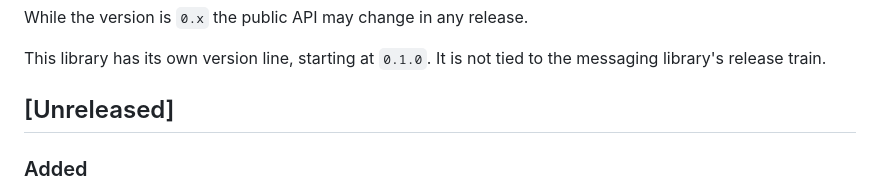
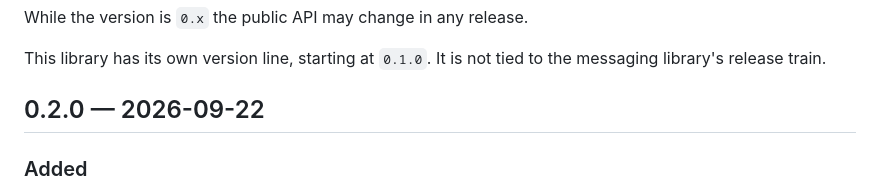
Before and after one commit to AceMQ-Company/acemq-java-amqp-workloads, a Markdown page: CHANGELOG.md, the part around the change. Drawn GitHub-style.

```diff
--- a/CHANGELOG.md
+++ b/CHANGELOG.md
@@ -8,7 +8,7 @@ While the version is `0.x` the public API may change in any release.
 This library has its own version line, starting at `0.1.0`. It is not tied to
 the messaging library's release train.
 
-## [Unreleased]
+## 0.2.0 — 2026-09-22
 
 ### Added
 - **An examples library**, fourteen examples in [`examples/`](examples) ordered
```
Also changed, not shown: README.md (+2 -2 lines).
